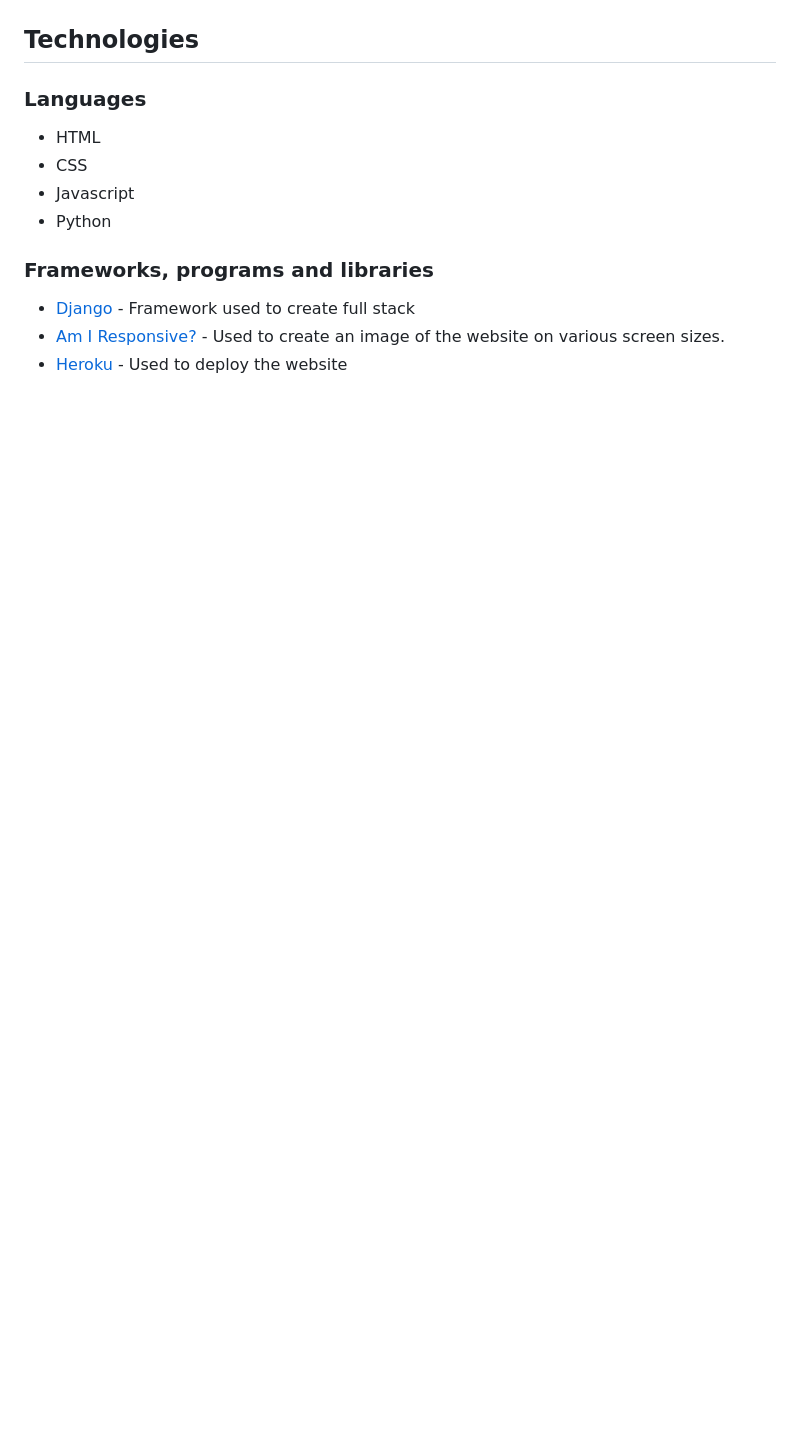
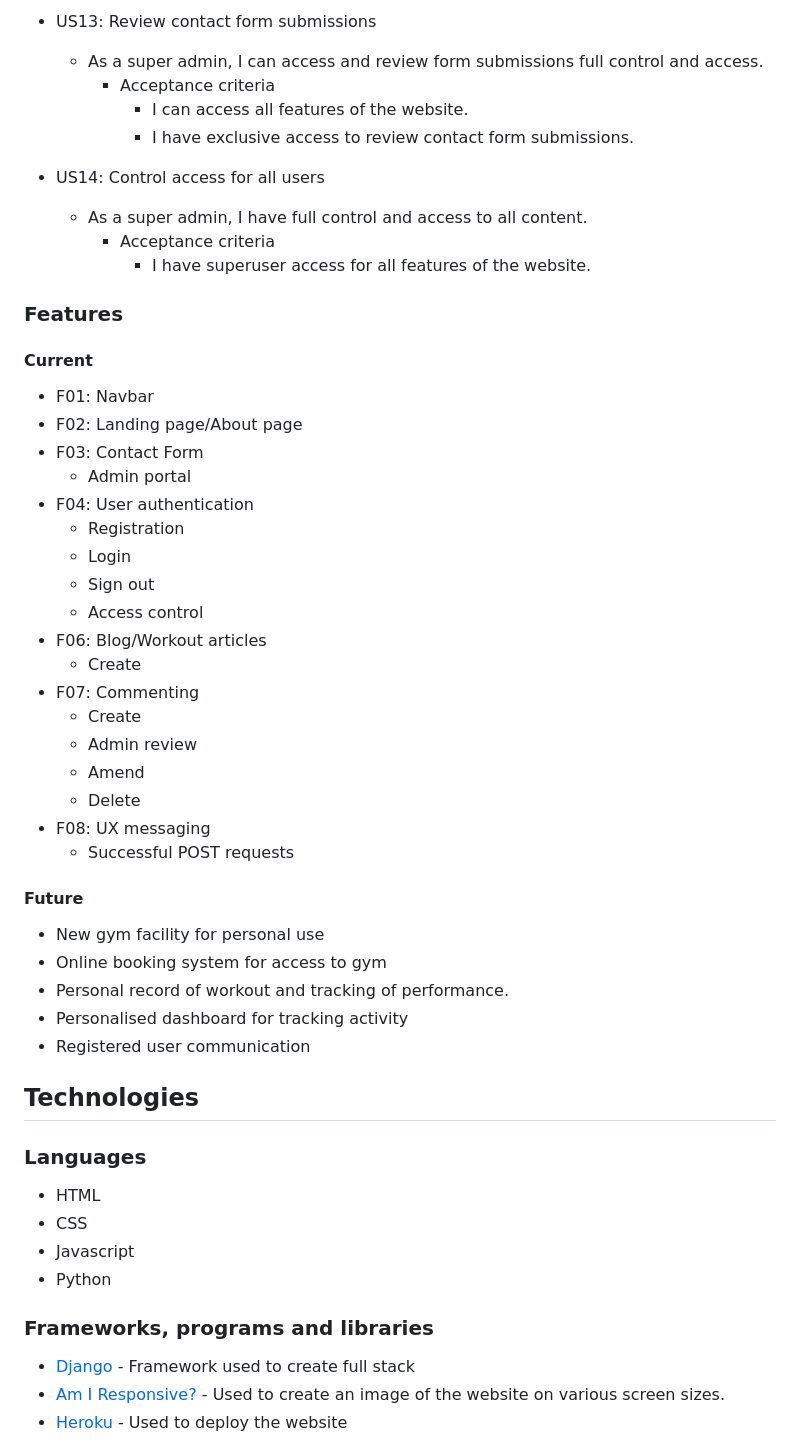
Before and after one commit to CMed01/portfolio-milestone-4, a Markdown page: README.md, the part around one of its changes. Drawn GitHub-style; blank space fills up the shorter version.

```diff
--- a/README.md
+++ b/README.md
@@ -39,3 +102,42 @@ Github repository can be viewed here - [CMed01/portfolio-milestone-4](https://gi
+- US13: Review contact form submissions
+    - As a super admin, I can access and review form submissions full control and access.
+        - Acceptance criteria
+            - I can access all features of the website.
+            - I have exclusive access to review contact form submissions.
+
+- US14: Control access for all users
+    - As a super admin, I have full control and access to all content.
+        - Acceptance criteria
+            - I have superuser access for all features of the website.
+
+### __Features__
+
+#### __Current__
+- F01: Navbar
+- F02: Landing page/About page
+- F03: Contact Form
+    * Admin portal
+- F04: User authentication
+    * Registration
+    * Login
+    * Sign out
+    * Access control
+- F06: Blog/Workout articles
+    * Create
+- F07: Commenting
+    * Create
+    * Admin review
+    * Amend
+    * Delete
+- F08: UX messaging
+    * Successful POST requests
+
+#### __Future__
+- New gym facility for personal use
+- Online booking system for access to gym
+- Personal record of workout and tracking of performance.
+- Personalised dashboard for tracking activity
+- Registered user communication
 
 ## __Technologies__
 
```
Also changed, not shown: other parts of README.md (+73 -10 lines).
